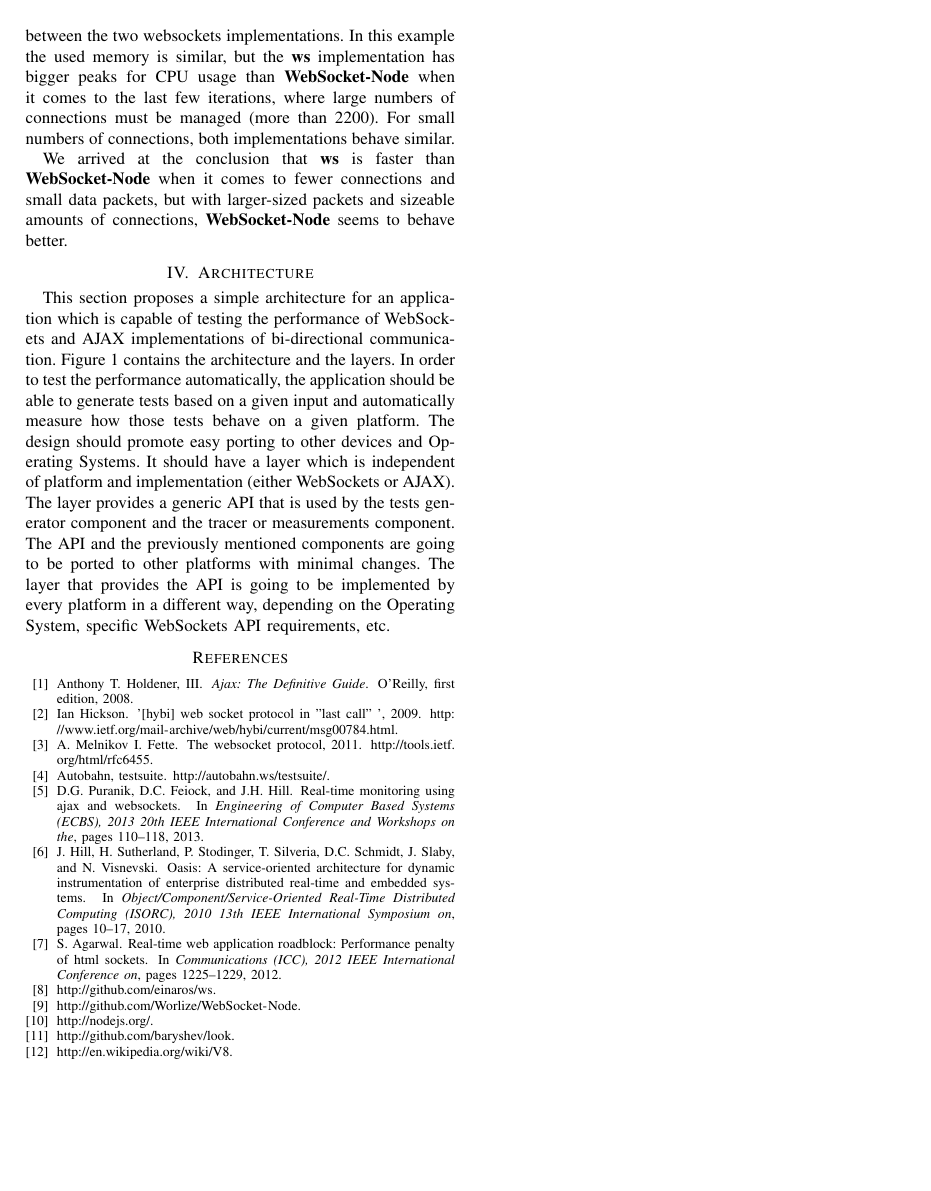
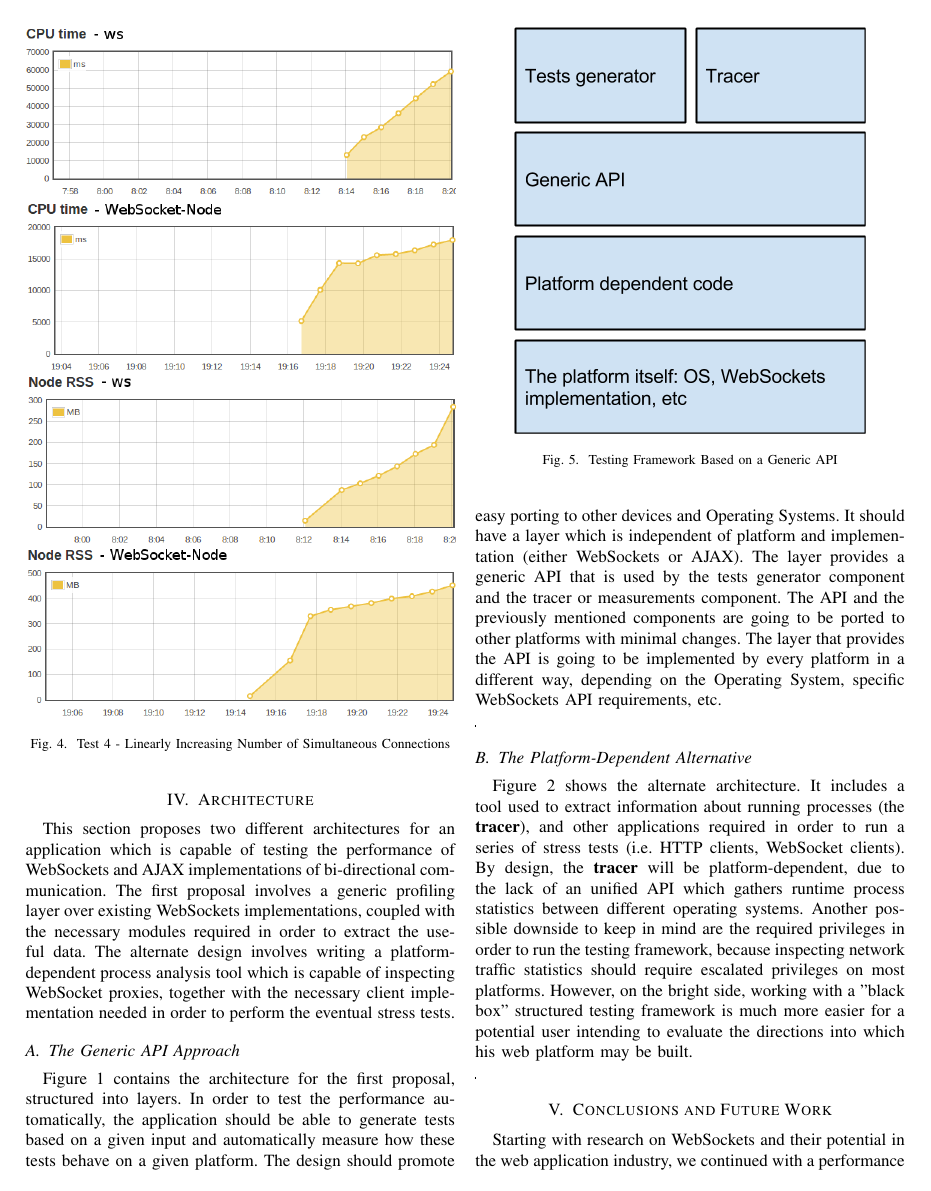
Before and after one commit to cmihail/WSvsHTTP, a LaTeX paper (Paper/bare_conf.tex): page 3 of 3 before the commit and page 4 of 5 after it. Compiled offline with pdfLaTeX.

Commit message:
Add graphs, Architecture, Conclusions and Future Work
* TODO: brush up everything, format text, check spelling

```diff
--- a/Paper/bare_conf.tex
+++ b/Paper/bare_conf.tex
@@ -199,6 +218,14 @@ bigger peaks for CPU usage than \textbf{WebSocket-Node} when it comes to the
 last few iterations, where large numbers of connections must be managed
 (more than 2200). For small numbers of connections, both implementations behave
 similar.
+\\
+\begin{frame}{}
+  \begin{figure}
+    \centering
+	\includegraphics[width=1\linewidth]{img/test3v2.png}
+    \caption{Test 4 - Linearly Increasing Number of Simultaneous Connections}
+  \end{figure}
+\end{frame}
 
 % FIXME: Conclusions subtitle?
 We arrived at the conclusion that \textbf{ws} is faster than
@@ -206,14 +233,21 @@ We arrived at the conclusion that \textbf{ws} is faster than
 packets, but with larger-sized packets and sizeable amounts of connections,
 \textbf{WebSocket-Node} seems to behave better.
 
+\section{Architecture}
+This section proposes two different architectures for an application which is capable
+of testing the performance of WebSockets and AJAX implementations of bi-directional
+communication. The first proposal involves a generic profiling layer over
+existing WebSockets implementations, coupled with the necessary modules required
+in order to extract the useful data. The alternate design involves writing a
+platform-dependent process analysis tool which is capable of inspecting WebSocket
+proxies, together with the necessary client implementation needed in order to
+perform the eventual stress tests.
 
-\section{Architecture}
-This section proposes a simple architecture for an application which is capable
-of testing the performance of WebSockets and AJAX implementations of bi-directional
-communication. Figure 1 contains the architecture and the layers. In order to
-test the performance automatically, the application should be able to generate
-tests based on a given input and automatically measure how those tests behave
-on a given platform. The design should promote easy porting to other devices
+\subsection{The Generic API Approach}
+Figure 1 contains the architecture for the first proposal, structured into layers.
+In order to test the performance automatically, the application should be able
+to generate tests based on a given input and automatically measure how these tests
+behave on a given platform. The design should promote easy porting to other devices
 and Operating Systems. It should have a layer which is independent of
 platform and implementation (either WebSockets or AJAX). The layer provides a generic
 API that is used by the tests generator component and the tracer or measurements
@@ -221,3 +255,27 @@ component. The API and the previously mentioned components are going to be porte
 to other platforms with minimal changes. The layer that provides the API is going
 to be implemented by every platform in a different way, depending on the
 Operating System, specific WebSockets API requirements, etc.
+\\
+\begin{frame}{}
+  \begin{figure}
+    \centering
+    \includegraphics[width=0.4\textwidth]{img/architecture.png}
+    \caption{Testing Framework Based on a Generic API}
+  \end{figure}
+\end{frame}
+\indent
+
+\subsection{The Platform-Dependent Alternative}
+Figure 2 shows the alternate architecture. It includes a tool used to extract
+information about running processes (the \textbf{tracer}), and other applications
+required in order to run a series of stress tests (i.e. HTTP clients, WebSocket
+clients). By design, the \textbf{tracer} will be platform-dependent, due to the
+lack of an unified API which gathers runtime process statistics between different
+operating systems. Another possible downside to keep in mind are the required
+privileges in order to run the testing framework, because inspecting network
+traffic statistics should require escalated privileges on most platforms. However,
+on the bright side, working with a "black box" structured testing framework is
+much more easier for a potential user intending to evaluate the directions into
+which his web platform may be built.
+\\
+\begin{frame}{}
@@ -223,0 +286,7 @@ Operating System, specific WebSockets API requirements, etc.
+  \end{figure}
+\end{frame}
+\indent
+
+\section{Conclusions and Future Work}
+Starting with research on WebSockets and their potential in the web application
+industry, we continued with a performance evaluation of a couple of existing
```
Also changed, not shown: Paper/img/architecture.png (renamed from Paper/Architecture.png), Paper/img/architecture2.pdf (added), Paper/img/test1v2.png (added), Paper/img/test2v2.png (added), Paper/img/test3v2.png (added), Paper/img/test4v2.png (added), Paper/bare_conf.tex (60 more changed lines).
